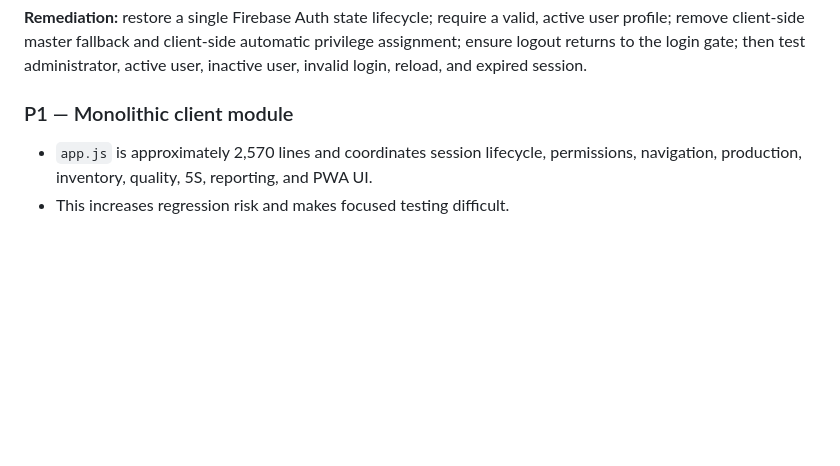
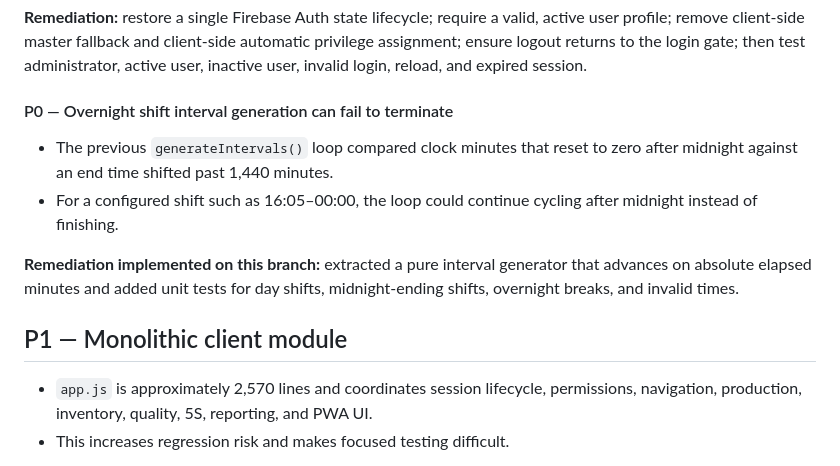
Before and after one commit to mohamedfayznada-jpg/Production-system, a Markdown page: docs/ENGINEERING_AUDIT_2026-10.md, the part around the change. Drawn GitHub-style; blank space fills up the shorter version.

Commit message:
docs: record overnight shift loop finding and fix

```diff
--- a/docs/ENGINEERING_AUDIT_2026-10.md
+++ b/docs/ENGINEERING_AUDIT_2026-10.md
@@ -20,7 +20,13 @@ The application already contains useful production workflows (hourly production
 
 **Remediation:** restore a single Firebase Auth state lifecycle; require a valid, active user profile; remove client-side master fallback and client-side automatic privilege assignment; ensure logout returns to the login gate; then test administrator, active user, inactive user, invalid login, reload, and expired session.
 
-### P1 — Monolithic client module
+#### P0 — Overnight shift interval generation can fail to terminate
+- The previous `generateIntervals()` loop compared clock minutes that reset to zero after midnight against an end time shifted past 1,440 minutes.
+- For a configured shift such as 16:05–00:00, the loop could continue cycling after midnight instead of finishing.
+
+**Remediation implemented on this branch:** extracted a pure interval generator that advances on absolute elapsed minutes and added unit tests for day shifts, midnight-ending shifts, overnight breaks, and invalid times.
+
+## P1 — Monolithic client module
 - `app.js` is approximately 2,570 lines and coordinates session lifecycle, permissions, navigation, production, inventory, quality, 5S, reporting, and PWA UI.
 - This increases regression risk and makes focused testing difficult.
 
```
